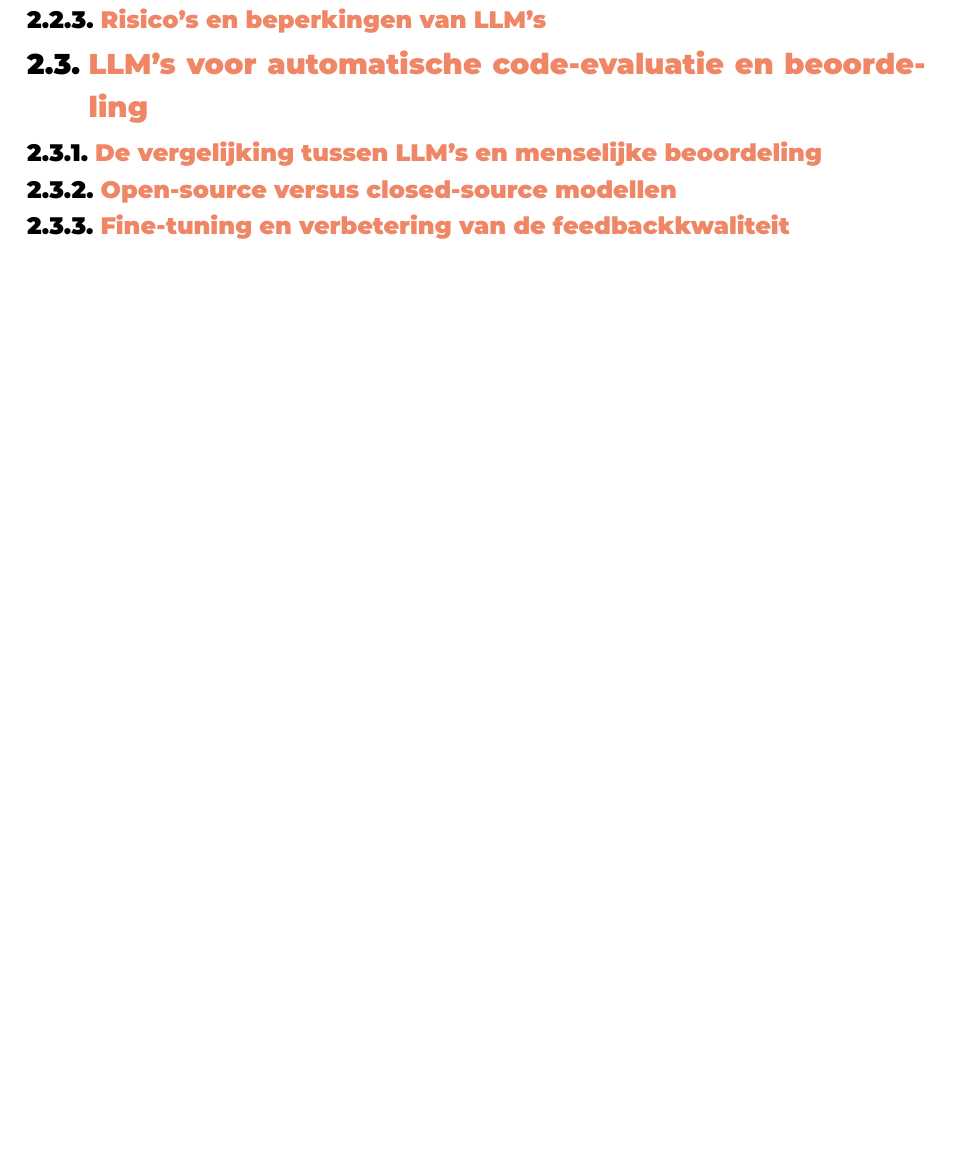
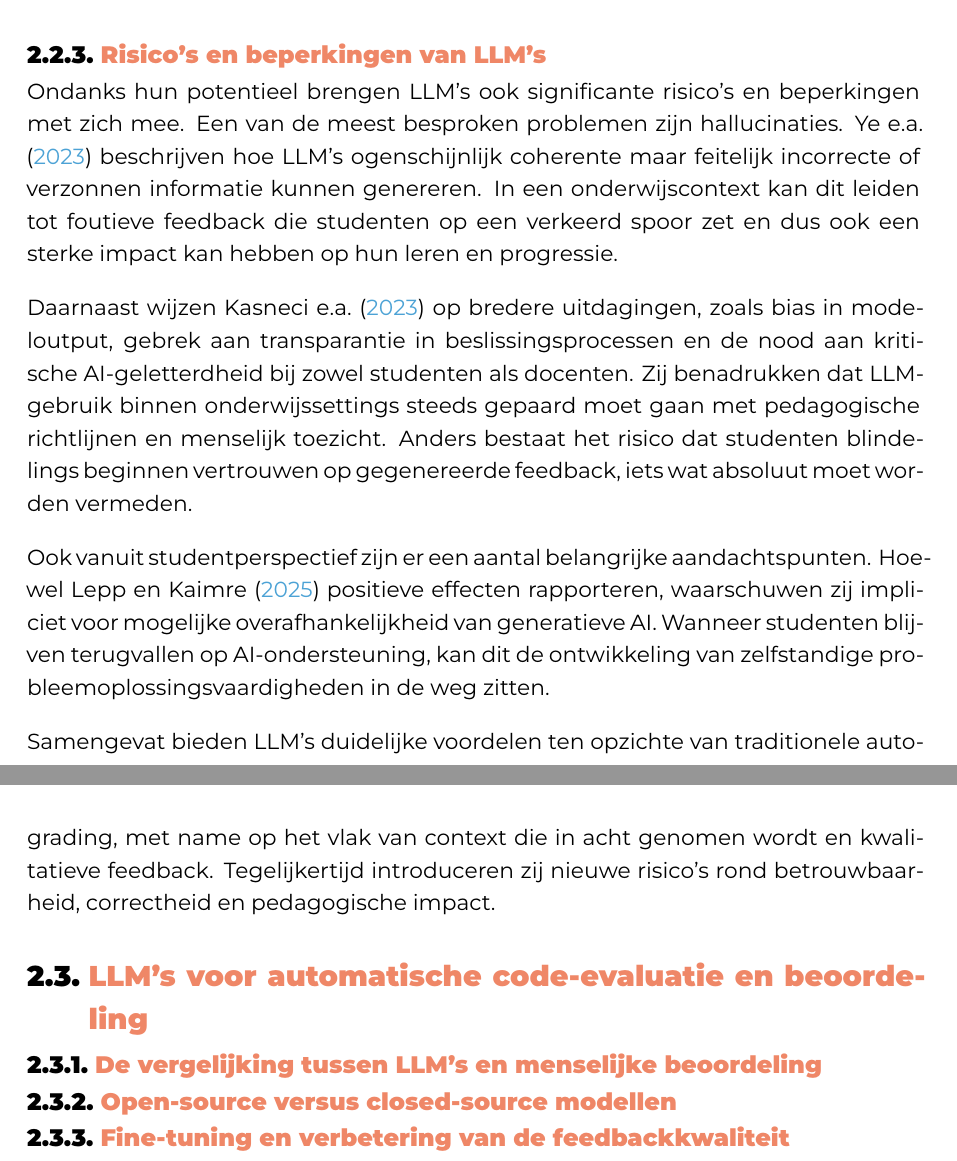
Before and after one commit to milandhondt/Bachelorproef-25-26-MD, a LaTeX thesis (bachproef/DhondtMilanBP.tex, which reads bachproef/standvanzaken.tex): part of page 17 of 35 before the commit and two parts of pages 18 and 19 of 37 after it, the two joined at a grey line, cut so that both start at the same text, the shorter picture padded with empty space. Compiled offline with XeLaTeX; a LaTeX package or settings file that is missing is left out.

Commit message:
lit stud: opkomst van llm's

```diff
--- a/bachproef/standvanzaken.tex
+++ b/bachproef/standvanzaken.tex
@@ -107,7 +132,22 @@ Samenvattend kan gesteld worden dat autograding een efficiënte en schaalbare op
+\vspace{1em}
+
+Deze bevindingen suggereren dat LLM's potentieel krachtiger zijn dan traditionele autograding-systemen, aangezien zij contextbewuste, inhoudelijke en gepersonaliseerde feedback kunnen genereren. Dit maakt hen bijzonder relevant voor complexere en projectgebaseerde programmeeropdrachten, zoals de specifieke toepassing voor dit onderzoek binnen de OLOD's Front-end Web Development en Web Services.
 
 \subsection{Risico's en beperkingen van LLM's}
 
-% ==> uitleggen dat LLM's krachtiger zijn dan autograding, maar dat er ook limitaties zijn
+Ondanks hun potentieel brengen LLM's ook significante risico's en beperkingen met zich mee. Een van de meest besproken problemen zijn hallucinaties. \textcite{Ye2023} beschrijven hoe LLM's ogenschijnlijk coherente maar feitelijk incorrecte of verzonnen informatie kunnen genereren. In een onderwijscontext kan dit leiden tot foutieve feedback die studenten op een verkeerd spoor zet en dus ook een sterke impact kan hebben op hun leren en progressie.
+
+\vspace{1em}
+
+Daarnaast wijzen \textcite{Kasneci2023} op bredere uitdagingen, zoals bias in modeloutput, gebrek aan transparantie in beslissingsprocessen en de nood aan kritische AI-geletterdheid bij zowel studenten als docenten. Zij benadrukken dat LLM-gebruik binnen onderwijssettings steeds gepaard moet gaan met pedagogische richtlijnen en menselijk toezicht. Anders bestaat het risico dat studenten blindelings beginnen vertrouwen op gegenereerde feedback, iets wat absoluut moet worden vermeden.
+
+\vspace{1em}
+
+Ook vanuit studentperspectief zijn er een aantal belangrijke aandachtspunten. Hoewel \textcite{Lepp2025} positieve effecten rapporteren, waarschuwen zij impliciet voor mogelijke overafhankelijkheid van generatieve AI. Wanneer studenten blijven terugvallen op AI-ondersteuning, kan dit de ontwikkeling van zelfstandige probleemoplossingsvaardigheden in de weg zitten.
+
+\vspace{1em}
+
+Samengevat bieden LLM's duidelijke voordelen ten opzichte van traditionele autograding, met name op het vlak van context die in acht genomen wordt en kwalitatieve feedback. Tegelijkertijd introduceren zij nieuwe risico's rond betrouwbaarheid, correctheid en pedagogische impact.
 
 % ================================================================
 
```
Also changed, not shown: bachproef/standvanzaken.tex (25 more changed lines).
